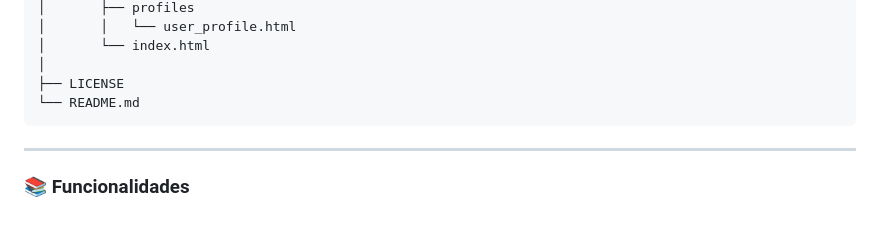
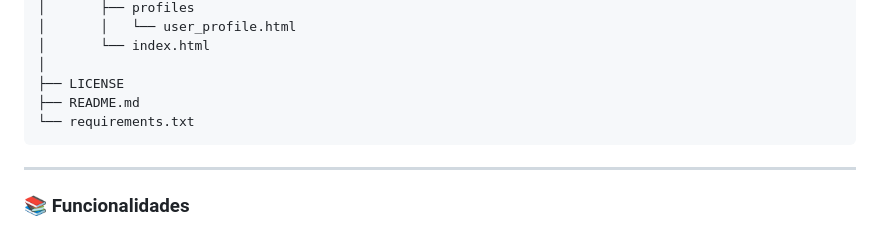
Before and after one commit to LorenzoPoggi/Portfolio-Simulator, a Markdown page: README.md, the part around the change. Rendered like a GitHub page.

Commit message:
Update README.md
Me olvide de agregar los requerimientos al arbol

````diff
--- a/README.md
+++ b/README.md
@@ -69,7 +69,8 @@ Este proyecto se basa en un MVP de un Simulador de Portfolio, el cual tiene el o
 │       └── index.html
 │
 ├── LICENSE
-└── README.md
+├── README.md
+└── requirements.txt
 ```
 
 ---
````
